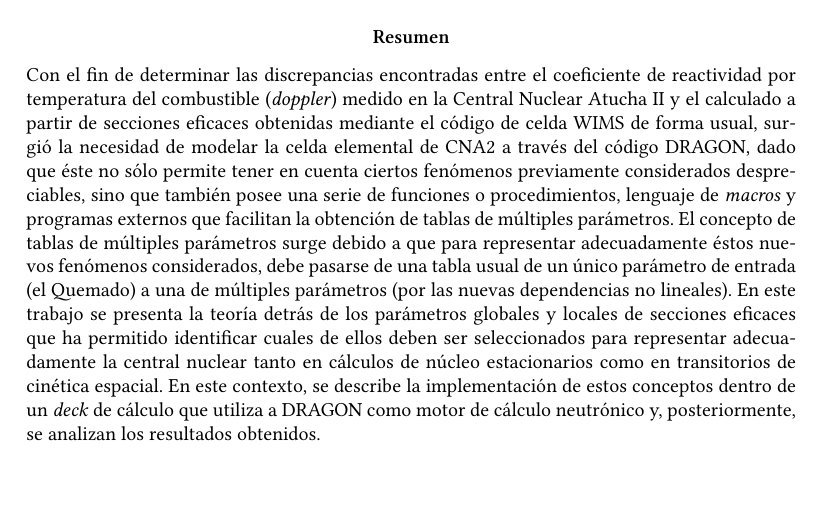
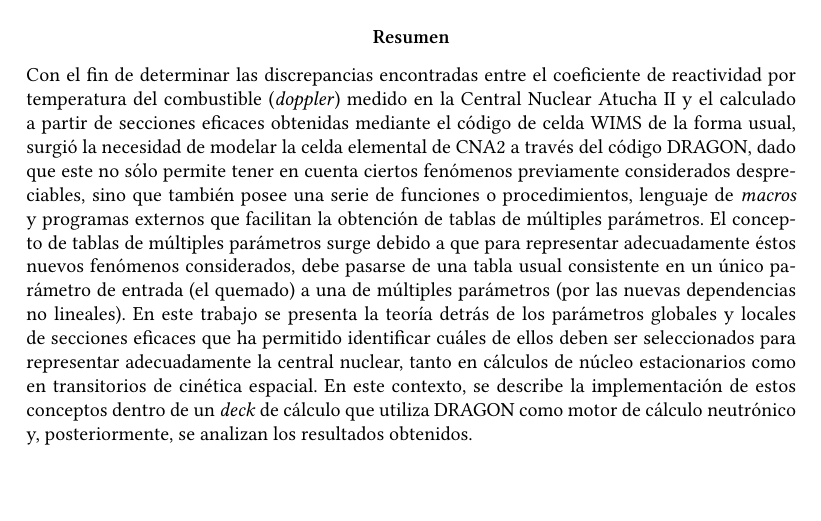
Before and after one commit to rvignolo/xs-multitable-AATN2016, a LaTeX paper (abstract-xs-multitabla-rvg.tex): part of the page, cut so that both start at the same text. Compiled offline with XeLaTeX; a missing font is replaced by an installed copy or a similar font.

Commit message:
Sugerencias ariel.

```diff
--- a/abstract-xs-multitabla-rvg.tex
+++ b/abstract-xs-multitabla-rvg.tex
@@ -150,7 +150,7 @@ Encarnaci\'on Ezcurra 365, C1107CLA~Buenos Aires, Argentina\\
 
 \begin{abstract}
 \noindent
-Con el fin de determinar las discrepancias encontradas entre el coeficiente de reactividad por temperatura del combustible (\emph{doppler}) medido en la Central Nuclear Atucha~II y el calculado a partir de secciones eficaces obtenidas mediante el código de celda WIMS de forma usual, surgió la necesidad de modelar la celda elemental de CNA2 a través del código DRAGON, dado que éste no sólo permite tener en cuenta ciertos fenómenos previamente considerados despreciables, sino que también posee una serie de funciones o procedimientos, lenguaje de \emph{macros} y programas externos que facilitan la obtención de tablas de múltiples parámetros. El concepto de tablas de múltiples parámetros surge debido a que para representar adecuadamente éstos nuevos fenómenos considerados, debe pasarse de una tabla usual de un único parámetro de entrada (el Quemado) a una de múltiples parámetros (por las nuevas dependencias no lineales). En este trabajo se presenta la teoría detrás de los parámetros globales y locales de secciones eficaces que ha permitido identificar cuales de ellos deben ser seleccionados para representar adecuadamente la central nuclear tanto en cálculos de núcleo estacionarios como en transitorios de cinética espacial. En este contexto, se describe la implementación de estos conceptos dentro de un \emph{deck} de cálculo que utiliza a DRAGON como motor de cálculo neutrónico y, posteriormente, se analizan los resultados obtenidos.
+Con el fin de determinar las discrepancias encontradas entre el coeficiente de reactividad por temperatura del combustible (\emph{doppler}) medido en la Central Nuclear Atucha~II y el calculado a partir de secciones eficaces obtenidas mediante el código de celda WIMS de la forma usual, surgió la necesidad de modelar la celda elemental de CNA2 a través del código DRAGON, dado que este no sólo permite tener en cuenta ciertos fenómenos previamente considerados despreciables, sino que también posee una serie de funciones o procedimientos, lenguaje de \emph{macros} y programas externos que facilitan la obtención de tablas de múltiples parámetros. El concepto de tablas de múltiples parámetros surge debido a que para representar adecuadamente éstos nuevos fenómenos considerados, debe pasarse de una tabla usual consistente en un único parámetro de entrada (el quemado) a una de múltiples parámetros (por las nuevas dependencias no lineales). En este trabajo se presenta la teoría detrás de los parámetros globales y locales de secciones eficaces que ha permitido identificar cuáles de ellos deben ser seleccionados para representar adecuadamente la central nuclear, tanto en cálculos de núcleo estacionarios como en transitorios de cinética espacial. En este contexto, se describe la implementación de estos conceptos dentro de un \emph{deck} de cálculo que utiliza DRAGON como motor de cálculo neutrónico y, posteriormente, se analizan los resultados obtenidos.
 
 % en el prox trabajo, lo que voy a hablar es la implementacion de estos dentro del dypra (pce principalmente) y los resultados obtenidos en cuanto a los coefs.
 \end{abstract}
```
